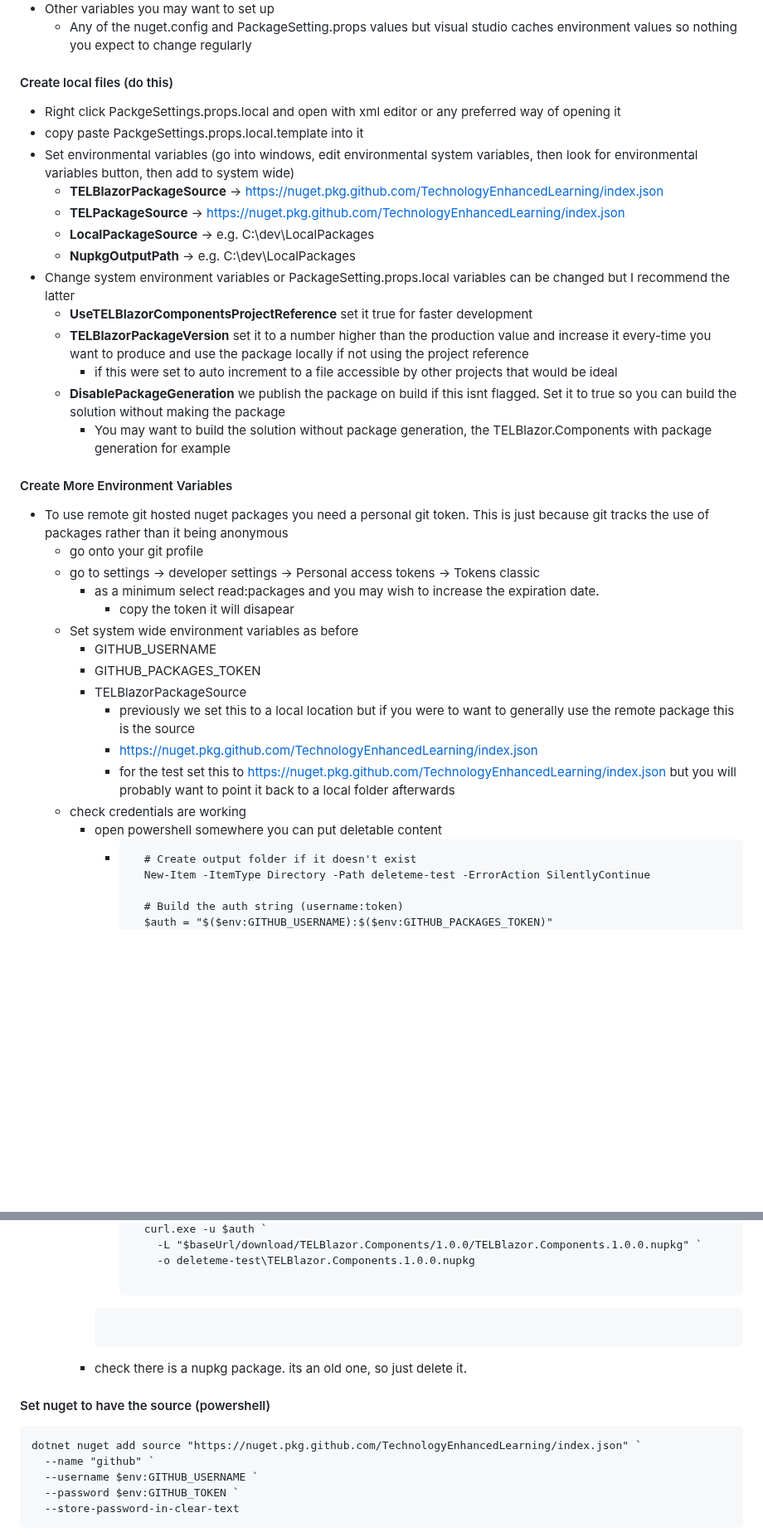
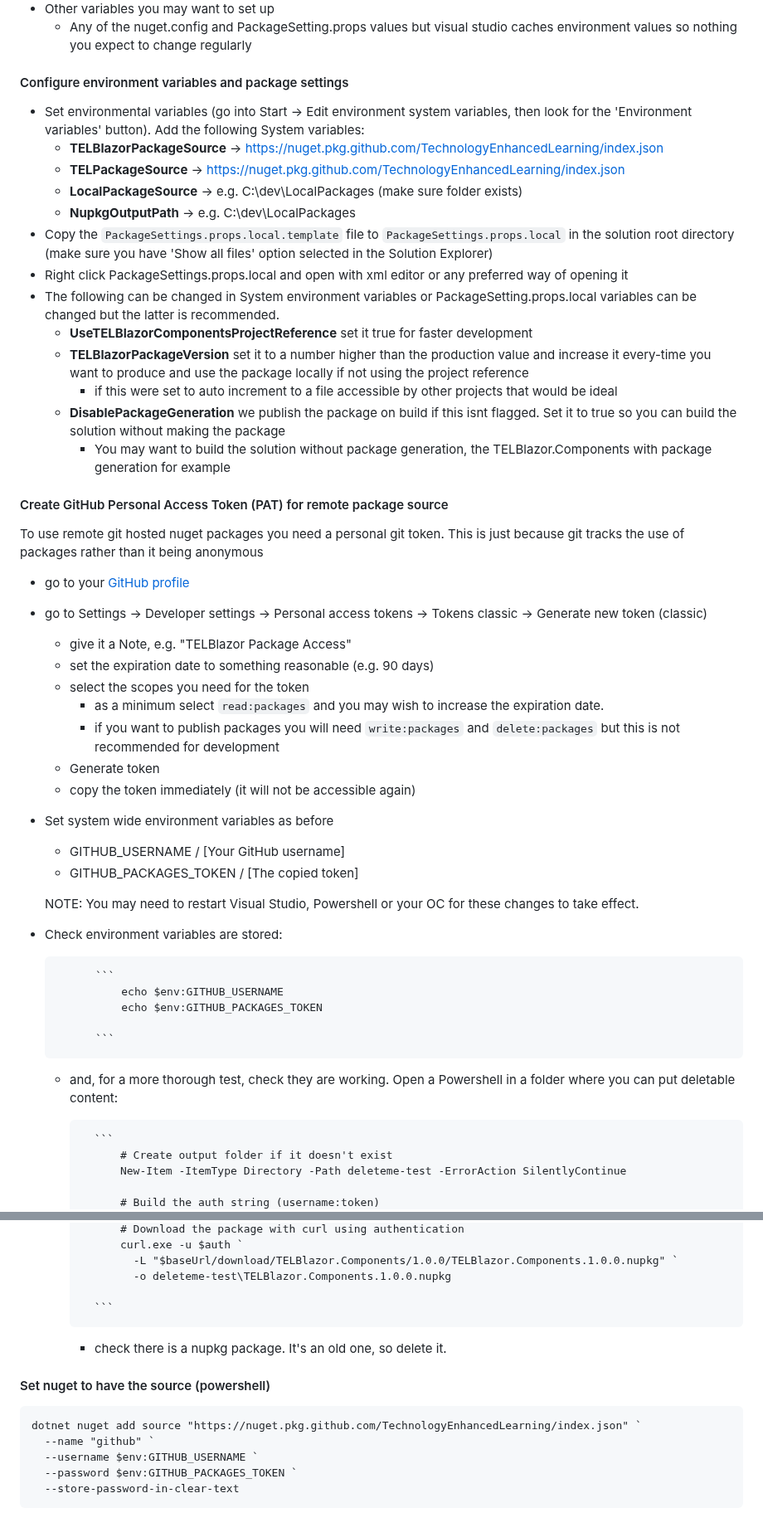
Before and after one commit to TechnologyEnhancedLearning/TELBlazor, a Markdown page: README.md, 2 parts joined by grey strips. Shown at 83% size. GitHub-like rendering; blank space fills up the shorter version.

Commit message:
docs(readme): update initial setup and environment variables instructions

`````diff
--- a/README.md
+++ b/README.md
@@ -189,37 +189,51 @@
 	- Any of the nuget.config and PackageSetting.props values but visual studio caches environment values so nothing you expect to change regularly
 
 
-#### Create local files (do this)
-- Right click PackgeSettings.props.local and open with xml editor or any preferred way of opening it
-- copy paste PackgeSettings.props.local.template into it
-- Set environmental variables (go into windows, edit environmental system variables, then look for environmental variables button, then add to system wide)
+#### Configure environment variables and package settings
+- Set environmental variables (go into Start → Edit environment system variables, then look for the 'Environment variables' button). Add the following System variables:
 	- **TELBlazorPackageSource** → https://nuget.pkg.github.com/TechnologyEnhancedLearning/index.json
 	- **TELPackageSource** → https://nuget.pkg.github.com/TechnologyEnhancedLearning/index.json
-	- **LocalPackageSource** → e.g. C:\dev\LocalPackages
+	- **LocalPackageSource** → e.g. C:\dev\LocalPackages (make sure folder exists)
 	- **NupkgOutputPath** → e.g. C:\dev\LocalPackages
-- Change system environment variables or PackageSetting.props.local variables can be changed but I recommend the latter
+- Copy the `PackageSettings.props.local.template` file to `PackageSettings.props.local` in the solution root directory (make sure you have 'Show all files' option selected in the Solution Explorer)
+- Right click PackageSettings.props.local and open with xml editor or any preferred way of opening it
+- The following can be changed in System environment variables or PackageSetting.props.local variables can be changed but the latter is recommended.
     - **UseTELBlazorComponentsProjectReference** set it true for faster development
 	- **TELBlazorPackageVersion** set it to a number higher than the production value and increase it every-time you want to produce and use the package locally if not using the project reference
       - if this were set to auto increment to a file accessible by other projects that would be ideal
 	- **DisablePackageGeneration** we publish the package on build if this isnt flagged. Set it to true so you can build the solution without making the package
 		- You may want to build the solution without package generation, the TELBlazor.Components with package generation for example
 
-#### Create More Environment Variables
-- To use remote git hosted nuget packages you need a personal git token. This is just because git tracks the use of packages rather than it being anonymous
-	- go onto your git profile
-	- go to settings → developer settings → Personal access tokens → Tokens classic
-		- as a minimum select read:packages and you may wish to increase the expiration date.
-			- copy the token it will disapear
-	- Set system wide environment variables as before
-		- GITHUB_USERNAME
-		- GITHUB_PACKAGES_TOKEN
-		- TELBlazorPackageSource
-			- previously we set this to a local location but if you were to want to generally use the remote package this is the source
-			- https://nuget.pkg.github.com/TechnologyEnhancedLearning/index.json
-			- for the test set this to https://nuget.pkg.github.com/TechnologyEnhancedLearning/index.json but you will probably want to point it back to a local folder afterwards
-    - check credentials are working
-		- open powershell somewhere you can put deletable content
-			- ```
+#### Create GitHub Personal Access Token (PAT) for remote package source
+
+To use remote git hosted nuget packages you need a personal git token. This is just because git tracks the use of packages rather than it being anonymous
+
+- go to your [GitHub profile](https://github.com/settings/profile)
+- go to Settings → Developer settings → Personal access tokens → Tokens classic → Generate new token (classic)
+	- give it a Note, e.g. "TELBlazor Package Access"
+	- set the expiration date to something reasonable (e.g. 90 days)
+	- select the scopes you need for the token
+		- as a minimum select `read:packages` and you may wish to increase the expiration date.
+		- if you want to publish packages you will need `write:packages` and `delete:packages` but this is not recommended for development
+	- Generate token
+	- copy the token immediately (it will not be accessible again)
+- Set system wide environment variables as before
+	- GITHUB_USERNAME / [Your GitHub username]
+	- GITHUB_PACKAGES_TOKEN / [The copied token]
+
+	NOTE: You may need to restart Visual Studio, Powershell or your OC for these changes to take effect.
+
+- Check environment variables are stored:
+
+			```
+				echo $env:GITHUB_USERNAME
+				echo $env:GITHUB_PACKAGES_TOKEN
+
+			```
+
+	- and, for a more thorough test, check they are working. Open a Powershell in a folder where you can put deletable content:
+
+			```
 				# Create output folder if it doesn't exist
 				New-Item -ItemType Directory -Path deleteme-test -ErrorAction SilentlyContinue
 
@@ -236,14 +250,14 @@
 				  -o deleteme-test\TELBlazor.Components.1.0.0.nupkg
 
 			```
-	    - check there is a nupkg package. its an old one, so just delete it.
+	    - check there is a nupkg package. It's an old one, so delete it.
 
 #### Set nuget to have the source (powershell)
 ````
 dotnet nuget add source "https://nuget.pkg.github.com/TechnologyEnhancedLearning/index.json" `
   --name "github" `
   --username $env:GITHUB_USERNAME `
-  --password $env:GITHUB_TOKEN `
+  --password $env:GITHUB_PACKAGES_TOKEN `
   --store-password-in-clear-text
 ````
 
`````
